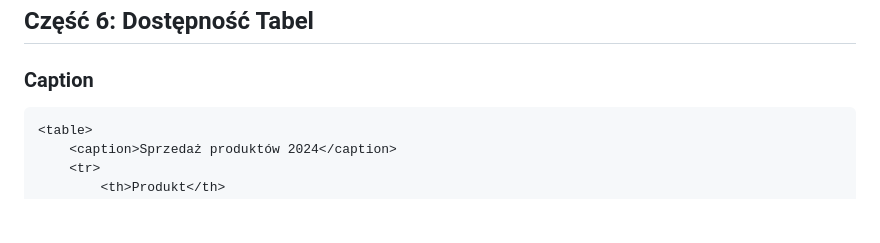
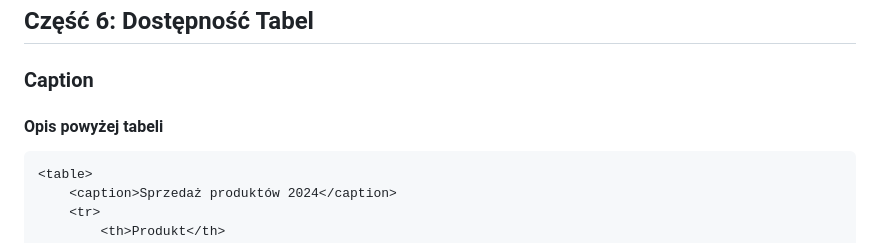
Before and after one commit to marcinlamparski/HTML5_kurs, a Markdown page: 07_html_tabele.md, the part around the change. Rendered like a GitHub page; blank space fills up the shorter version.

Commit message:
Add caption description for table accessibility
Added a caption description above the table for accessibility.

````diff
--- a/07_html_tabele.md
+++ b/07_html_tabele.md
@@ -225,6 +225,7 @@ Tabele to strukturalny sposób na prezentację danych tabelarycznych. W tym modu
 ## Część 6: Dostępność Tabel
 
 ### Caption
+#### Opis powyżej tabeli
 
 ```html
 <table>
````
